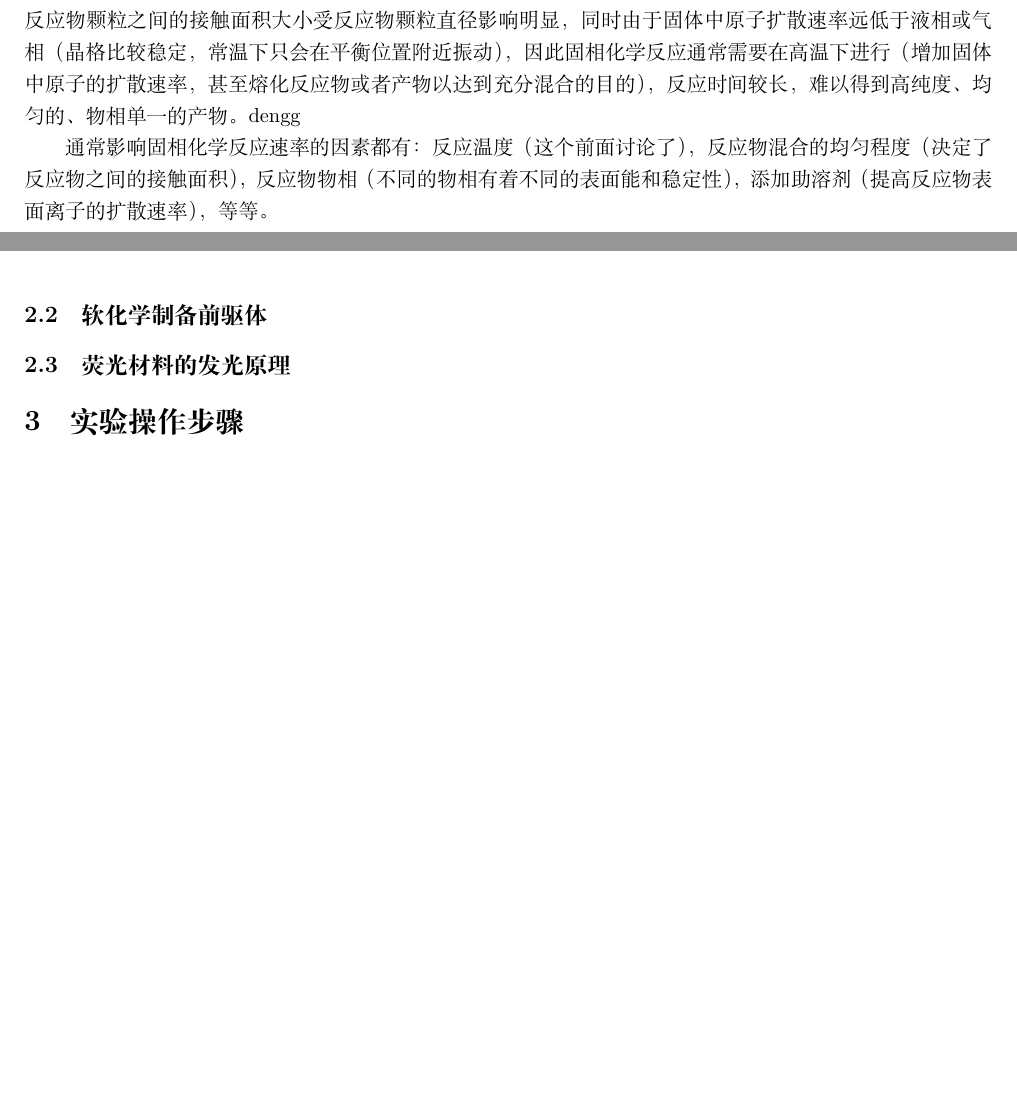
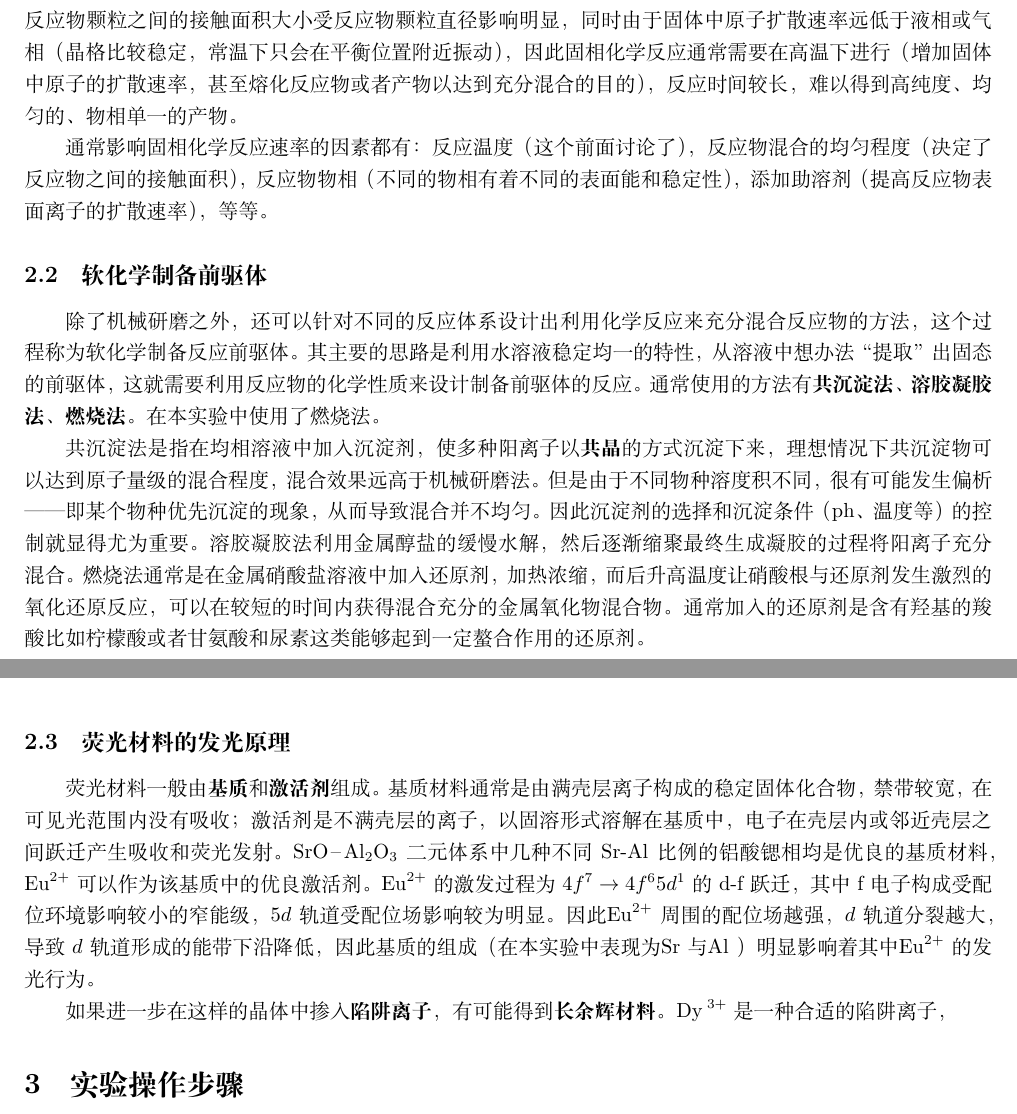
Before and after one commit to whoswq/Inorganic-chemistry-experiment, a LaTeX document (ep_1/main.tex): two parts of pages 1 and 2 of 2, joined at a grey line, cut so that both start at the same text, the shorter picture padded with empty space. Compiled offline with XeLaTeX.

Commit message:
edit by wcb

```diff
--- a/ep_1/main.tex
+++ b/ep_1/main.tex
@@ -56,14 +56,37 @@
 	，同时由于固体中原子扩散速率远低于液相或气相（晶格比较稳定，常温下只会在平衡位置
 	附近振动），因此固相化学反应通常需要在高温下进行（增加固体中原子的扩散速率，甚至
 	熔化反应物或者产物以达到充分混合的目的），反应时间较长，难以得到高纯度、均匀的、物相单一
-	的产物。dengg
+	的产物。
 	\par
 	通常影响固相化学反应速率的因素都有：反应温度（这个前面讨论了），反应物混合的均匀程度（决定了
 	反应物之间的接触面积），反应物物相（不同的物相有着不同的表面能和稳定性），添加助溶剂（提高
 	反应物表面离子的扩散速率），等等。
 	\subsection{软化学制备前驱体}
-
+	除了机械研磨之外，还可以针对不同的反应体系设计出利用化学反应来充分混合反应物的方法，这个
+	过程称为软化学制备反应前驱体。其主要的思路是利用水溶液稳定均一的特性，从溶液中
+	想办法“提取”出固态的前驱体，这就需要利用反应物的化学性质来设计制备前驱体的反应。
+	通常使用的方法有\textbf{共沉淀法}、\textbf{溶胶凝胶法}、\textbf{燃烧法}。
+	在本实验中使用了燃烧法。
+	\par 共沉淀法是指在均相溶液中加入沉淀剂，使多种阳离子以\textbf{共晶}的方式沉淀下来，理想
+	情况下共沉淀物可以达到原子量级的混合程度，混合效果远高于机械研磨法。
+	但是由于不同物种溶度积不同，很有可能发生偏析——即某个物种优先沉淀的现象，
+	从而导致混合并不均匀。因此沉淀剂的选择和沉淀条件（ph、温度等）的控制就显得尤为重要。
+	溶胶凝胶法利用金属醇盐的缓慢水解，然后逐渐缩聚最终生成凝胶的过程将阳离子充分混合。燃烧法
+	通常是在金属硝酸盐溶液中加入还原剂，加热浓缩，而后升高温度让硝酸根与还原剂发生激烈的氧化
+	还原反应，可以在较短的时间内获得混合充分的金属氧化物混合物。通常加入的还原剂是含有羟基的
+	羧酸比如柠檬酸或者甘氨酸和尿素这类能够起到一定螯合作用的还原剂。
 	\subsection{荧光材料的发光原理}
+	荧光材料一般由\textbf{基质}和\textbf{激活剂}组成。基质材料通常是由满壳层离子构成的稳定
+	固体化合物，禁带较宽，在可见光范围内没有吸收；激活剂是不满壳层的离子，以固溶形式溶解在基
+	质中，电子在壳层内或邻近壳层之间跃迁产生吸收和荧光发射。\ce{SrO-Al2O3}二元体系中几种
+	不同Sr-Al比例的铝酸锶相均是优良的基质材料，\ce{Eu^{2+}}可以作为该基质中的优良激活剂。
+	\ce{Eu^{2+}}的激发过程为$4f^7\to4f^ 65d ^1$的d-f跃迁，其中f电子构成受配位环境
+	影响较小的窄能级，$5d$轨道受配位场影响较为明显。因此\ce{Eu^{2+}}周围的配位场越强，$d$
+	轨道分裂越大，导致$d$轨道形成的能带下沿降低，因此基质的组成（在本实验中表现为\ce{Sr}与\ce{Al}
+	）明显影响着其中\ce{Eu^{2+}}的发光行为。
+	\par
+	如果进一步在这样的晶体中掺入\textbf{陷阱离子}，有可能得到\textbf{长余辉材料}。\ce{Dy ^{3+}}
+	是一种合适的陷阱离子，
 	\section{实验操作步骤}
 	\subsection{高温固相反应合成荧光材料}
 	\subsection{燃烧法合成荧光材料前驱体}
```
Also changed, not shown: ep_1/main.pdf.
